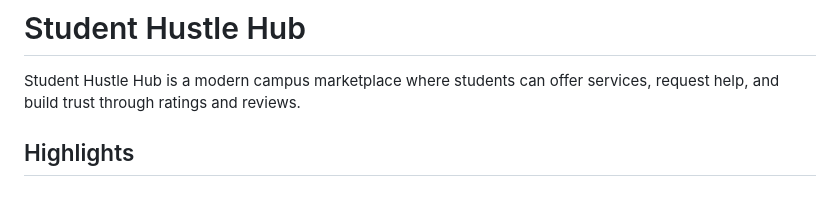
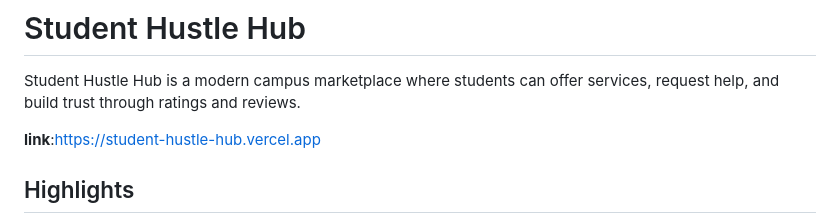
Before and after one commit to denismunene2006-lab/student-hustle-hub, a Markdown page: README.md, the part around the change. Drawn GitHub-style; blank space fills up the shorter version.

```diff
--- a/README.md
+++ b/README.md
@@ -1,6 +1,8 @@
 # Student Hustle Hub
 
 Student Hustle Hub is a modern campus marketplace where students can offer services, request help, and build trust through ratings and reviews.
+
+ **link**:https://student-hustle-hub.vercel.app
 
 ## Highlights
 - Student accounts with editable profiles
```
